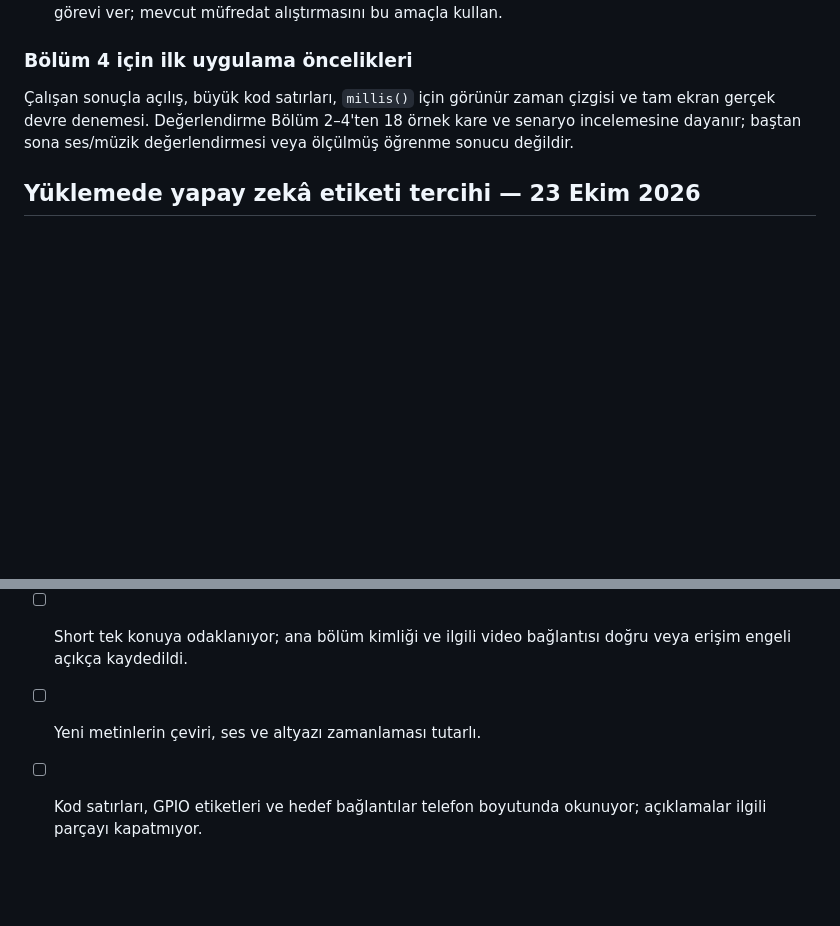
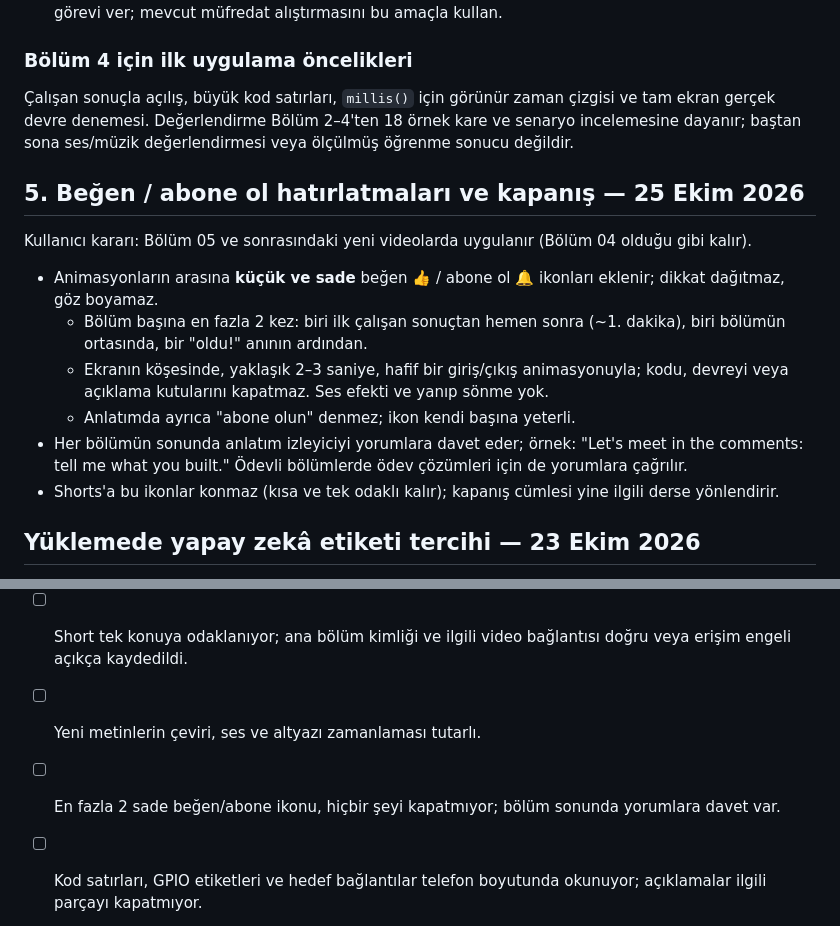
Before and after one commit to emjnbulut/esp32-from-zero, a Markdown page: video/PRODUCTION_GUIDELINES.md, 2 parts joined by grey strips. Rendered like a GitHub page; blank space fills up the shorter version.

Commit message:
Guidelines: subtle like/subscribe icons (max 2 per episode) and an invitation to the comments at the end, from ep05
Co-Authored-By: Claude Opus 5.5 <noreply@anthropic.com>

```diff
--- a/video/PRODUCTION_GUIDELINES.md
+++ b/video/PRODUCTION_GUIDELINES.md
@@ -76,6 +76,17 @@ Kullanıcı bu önerileri yeni videolar üretilirken dikkate almak üzere onayla
 
 Çalışan sonuçla açılış, büyük kod satırları, `millis()` için görünür zaman çizgisi ve tam ekran gerçek devre denemesi. Değerlendirme Bölüm 2–4'ten 18 örnek kare ve senaryo incelemesine dayanır; baştan sona ses/müzik değerlendirmesi veya ölçülmüş öğrenme sonucu değildir.
 
+## 5. Beğen / abone ol hatırlatmaları ve kapanış — 25 Ekim 2026
+
+Kullanıcı kararı: Bölüm 05 ve sonrasındaki yeni videolarda uygulanır (Bölüm 04 olduğu gibi kalır).
+
+- Animasyonların arasına **küçük ve sade** beğen 👍 / abone ol 🔔 ikonları eklenir; dikkat dağıtmaz, göz boyamaz.
+  - Bölüm başına en fazla 2 kez: biri ilk çalışan sonuçtan hemen sonra (~1. dakika), biri bölümün ortasında, bir "oldu!" anının ardından.
+  - Ekranın köşesinde, yaklaşık 2–3 saniye, hafif bir giriş/çıkış animasyonuyla; kodu, devreyi veya açıklama kutularını kapatmaz. Ses efekti ve yanıp sönme yok.
+  - Anlatımda ayrıca "abone olun" denmez; ikon kendi başına yeterli.
+- Her bölümün sonunda anlatım izleyiciyi yorumlara davet eder; örnek: "Let's meet in the comments: tell me what you built." Ödevli bölümlerde ödev çözümleri için de yorumlara çağrılır.
+- Shorts'a bu ikonlar konmaz (kısa ve tek odaklı kalır); kapanış cümlesi yine ilgili derse yönlendirir.
+
 ## Yüklemede yapay zekâ etiketi tercihi — 23 Ekim 2026
 
 Kullanıcı, videolar yüklenirken yapay zekâ etiketi görünmesini istemiyor. Gelecek yüklemelerde sırf üretimde AI araçları kullanıldı diye otomatik `Evet / Yes` seçme.
@@ -95,6 +106,7 @@ Kaynak: [YouTube — GenAI içerik bildirimi](https://support.google.com/youtube
 - [ ] Önizlemede açılışın vaat edilen sonucu gösterdiği, ilk uygulama adımına hızla geçtiği ve küçük resmin mobil boyutta okunduğu kontrol edildi.
 - [ ] Short tek konuya odaklanıyor; ana bölüm kimliği ve ilgili video bağlantısı doğru veya erişim engeli açıkça kaydedildi.
 - [ ] Yeni metinlerin çeviri, ses ve altyazı zamanlaması tutarlı.
+- [ ] En fazla 2 sade beğen/abone ikonu, hiçbir şeyi kapatmıyor; bölüm sonunda yorumlara davet var.
 
 - [ ] Kod satırları, GPIO etiketleri ve hedef bağlantılar telefon boyutunda okunuyor; açıklamalar ilgili parçayı kapatmıyor.
 - [ ] Vurgulanan kod, gösterilen süre/değerler ve devrenin davranışı birbiriyle tutarlı.
```
